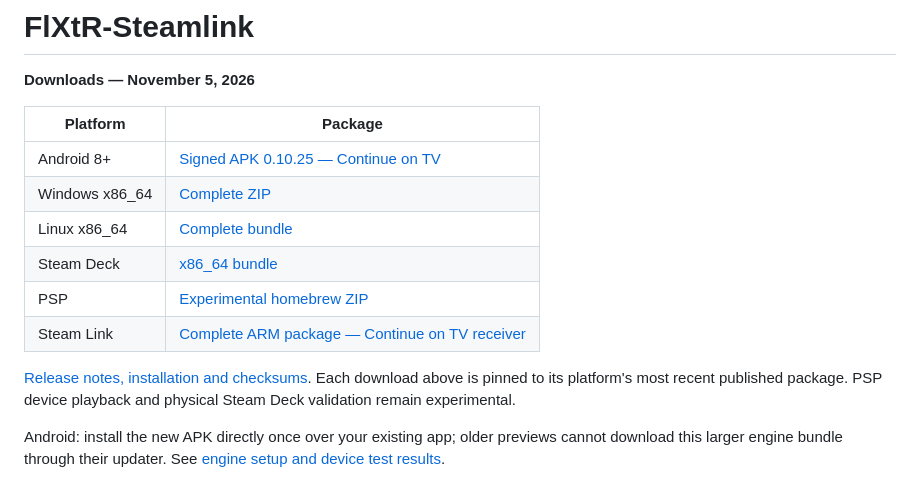
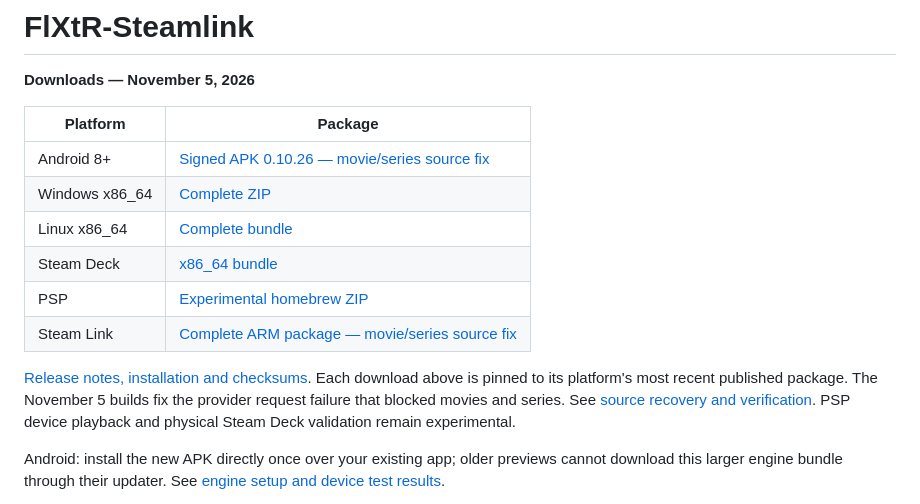
Before and after one commit to vatomalo/FlXtR-Steamlink, a Markdown page: README.md, the part around the change. Rendered like a GitHub page.

Commit message:
Link refreshed movie and series source recovery downloads

```diff
--- a/README.md
+++ b/README.md
@@ -4,15 +4,17 @@
 
 | Platform | Package |
 | --- | --- |
-| Android 8+ | [Signed APK 0.10.25 — Continue on TV](https://github.com/vatomalo/FlXtR-Steamlink/releases/download/android-1025-continue-on-tv/FlXtR-Android-preview.apk) |
-| Windows x86_64 | [Complete ZIP](https://github.com/vatomalo/FlXtR-Steamlink/releases/download/desktop-2026.11.03-7e48ecd/FlXtR-Windows-x86_64.zip) |
-| Linux x86_64 | [Complete bundle](https://github.com/vatomalo/FlXtR-Steamlink/releases/download/desktop-2026.11.03-7e48ecd/FlXtR-Linux-x86_64.tgz) |
-| Steam Deck | [x86_64 bundle](https://github.com/vatomalo/FlXtR-Steamlink/releases/download/desktop-2026.11.03-7e48ecd/FlXtR-SteamDeck-x86_64.tgz) |
+| Android 8+ | [Signed APK 0.10.26 — movie/series source fix](https://github.com/vatomalo/FlXtR-Steamlink/releases/download/android-1026-source-recovery/FlXtR-Android-preview.apk) |
+| Windows x86_64 | [Complete ZIP](https://github.com/vatomalo/FlXtR-Steamlink/releases/download/desktop-2026.11.05-b0fffcf/FlXtR-Windows-x86_64.zip) |
+| Linux x86_64 | [Complete bundle](https://github.com/vatomalo/FlXtR-Steamlink/releases/download/desktop-2026.11.05-b0fffcf/FlXtR-Linux-x86_64.tgz) |
+| Steam Deck | [x86_64 bundle](https://github.com/vatomalo/FlXtR-Steamlink/releases/download/desktop-2026.11.05-b0fffcf/FlXtR-SteamDeck-x86_64.tgz) |
 | PSP | [Experimental homebrew ZIP](https://github.com/vatomalo/FlXtR-Steamlink/releases/download/psp-49601dfa187deaa88e1452ad2a9d1eee2804d489/FlXtR-PSP-beta.zip) |
-| Steam Link | [Complete ARM package — Continue on TV receiver](https://github.com/vatomalo/FlXtR-Steamlink/releases/download/package-9cc2caeee4e82e21680dce28aab7070c838dd587/greenlink.tgz) |
+| Steam Link | [Complete ARM package — movie/series source fix](https://github.com/vatomalo/FlXtR-Steamlink/releases/download/package-b0fffcf7fbdaafe8bd26da5beb0c717a4d51412f/greenlink.tgz) |
 
 [Release notes, installation and checksums](https://github.com/vatomalo/FlXtR-Steamlink/releases).
 Each download above is pinned to its platform's most recent published package.
+The November 5 builds fix the provider request failure that blocked movies and
+series. See [source recovery and verification](docs/SOURCE-RECOVERY-2026-11-05.md).
 PSP device playback and physical Steam Deck validation remain experimental.
 
 Android: install the new APK directly once over your existing app; older previews
```
